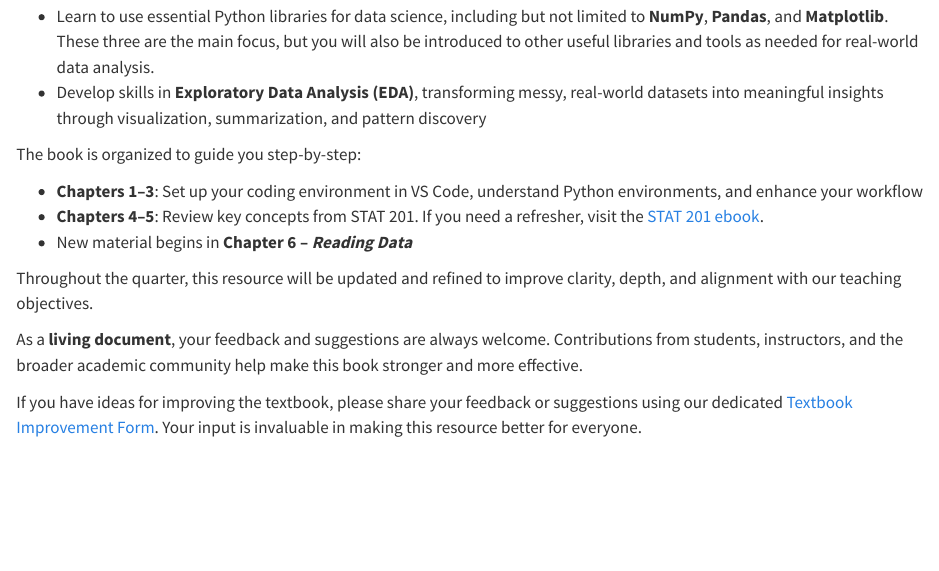
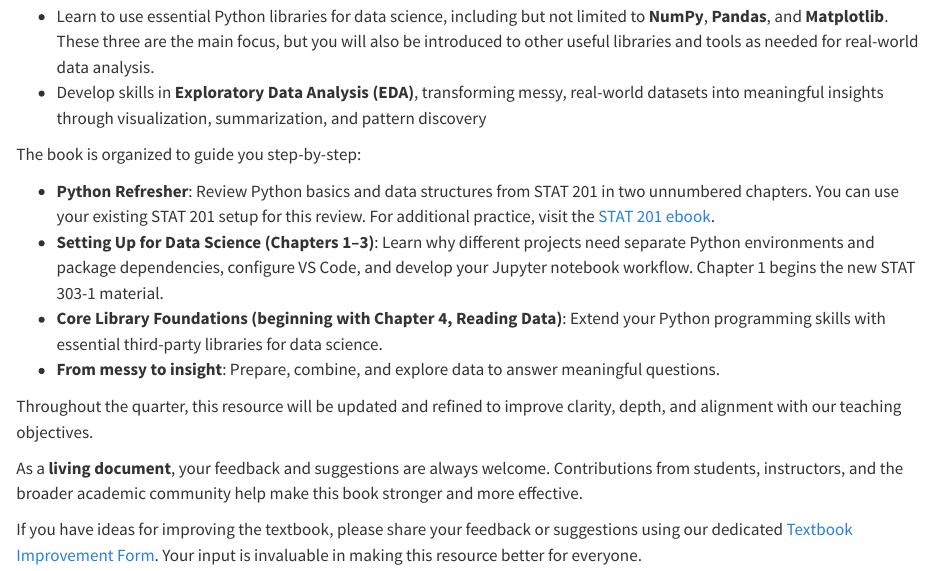
Before and after one commit to Lizhen0909/nu-stat303-1-sec20-coursebook-clean, a Quarto document (index.qmd): the page in a window 1100 px wide, from 220 px down. Rendered offline with R 4.5, knitr and Pandoc in place of Quarto, with nearby package versions.

Commit message:
Place unnumbered Python refresher before data science setup

```diff
--- a/_quarto.yml
+++ b/_quarto.yml
@@ -15,16 +15,16 @@ book:
 
   chapters:
     - index.qmd
-    - part: 'Getting started'
-      chapters:
-        - vscode_setup.ipynb
-        - python_venv.ipynb
-        - workflow_enhance.ipynb
-    - part: 'Python refresher'
+    - part: 'Python Refresher'
       chapters:
         - python_basics.ipynb
         - data_structures.ipynb
-    - part: 'Core library foundations'
+    - part: 'Setting Up for Data Science'
+      chapters:
+        - python_venv.ipynb
+        - vscode_setup.ipynb
+        - workflow_enhance.ipynb
+    - part: 'Core Library Foundations'
       chapters:
         - Reading_data.ipynb
         - Pandas.ipynb
--- a/index.qmd
+++ b/index.qmd
@@ -11,9 +11,10 @@ In this first course, you will:
 
 The book is organized to guide you step-by-step:
 
-- **Chapters 1–3**: Set up your coding environment in VS Code, understand Python environments, and enhance your workflow
-- **Chapters 4–5**: Review key concepts from STAT 201. If you need a refresher, visit the [STAT 201 ebook](https://lizhen0909.github.io/Intro_to_programming_for_data_sci/).
-- New material begins in **Chapter 6 – *Reading Data***
+- **Python Refresher**: Review Python basics and data structures from STAT 201 in two unnumbered chapters. You can use your existing STAT 201 setup for this review. For additional practice, visit the [STAT 201 ebook](https://lizhen0909.github.io/Intro_to_programming_for_data_sci/).
+- **Setting Up for Data Science (Chapters 1–3)**: Learn why different projects need separate Python environments and package dependencies, configure VS Code, and develop your Jupyter notebook workflow. Chapter 1 begins the new STAT 303-1 material.
+- **Core Library Foundations (beginning with Chapter 4, Reading Data)**: Extend your Python programming skills with essential third-party libraries for data science.
+- **From messy to insight**: Prepare, combine, and explore data to answer meaningful questions.
 
 Throughout the quarter, this resource will be updated and refined to improve clarity, depth, and alignment with our teaching objectives.
 
```
Also changed, not shown: docs/search.json, 43 other files.
